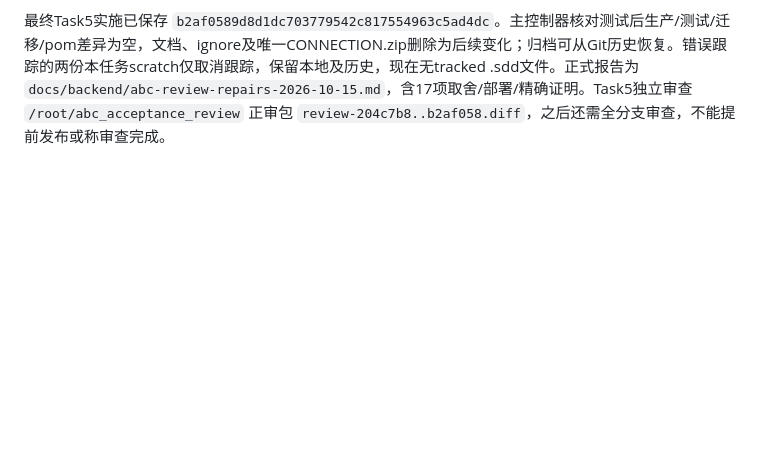
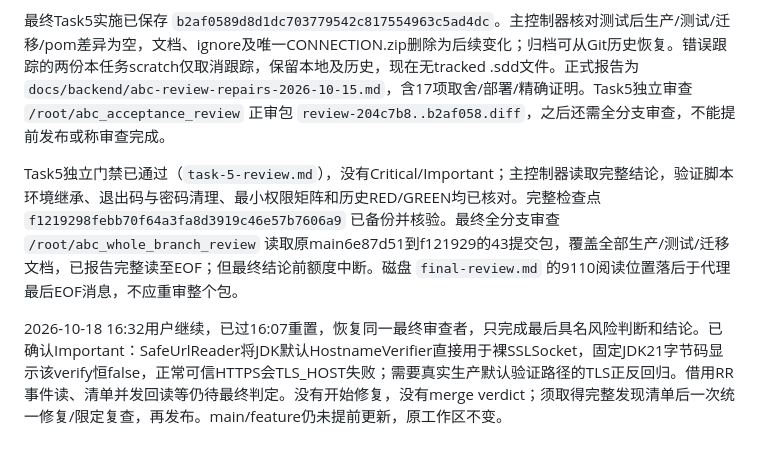
Before and after one commit to dew64025-stack/-, a Markdown page: docs/worklogs/2026-10-15-abc-repair-checkpoint.md, the part around the change. GitHub-like rendering; blank space fills up the shorter version.

Commit message:
docs: checkpoint whole-branch review and confirmed TLS finding

```diff
--- a/docs/worklogs/2026-10-15-abc-repair-checkpoint.md
+++ b/docs/worklogs/2026-10-15-abc-repair-checkpoint.md
@@ -131,3 +131,7 @@ Task5从 `204c7b8` 干净门禁检查点接续（已备份并远程核验），
 Task5首切片 `9d202022359d9a1497cbdddc39332274c0bb312d` 已备份并远程核验。代理在最终文档提交前额度中断，用户18:34继续（已过15:29重置）；已恢复同一实施者，完整报告/正式MD草稿/归档删除/两scratch取消跟踪均保留。主控制器独立读取38份11:11:18至11:13:25的XML，确认组合289项、286执行通过、3跳过、0失败/错误，B原生9+C原生18都执行；3跳过为旧文件2/真实文件1。package11:13:51成功，实际JAR SHA256为 `a4f28ac5a292b1211966e26a621880a0fd79fe2b3798b305937383b9a1509b29`，与报告一致。没有遗留Java进程。恢复后fetch仍main6e87d51/feature6e56062，原工作区9871ff7干净。最终提交/独立门禁/全分支审查和发布尚待完成。
 
 最终Task5实施已保存 `b2af0589d8d1dc703779542c817554963c5ad4dc`。主控制器核对测试后生产/测试/迁移/pom差异为空，文档、ignore及唯一CONNECTION.zip删除为后续变化；归档可从Git历史恢复。错误跟踪的两份本任务scratch仅取消跟踪，保留本地及历史，现在无tracked .sdd文件。正式报告为 `docs/backend/abc-review-repairs-2026-10-15.md`，含17项取舍/部署/精确证明。Task5独立审查 `/root/abc_acceptance_review` 正审包 `review-204c7b8..b2af058.diff`，之后还需全分支审查，不能提前发布或称审查完成。
+
+Task5独立门禁已通过（`task-5-review.md`），没有Critical/Important；主控制器读取完整结论，验证脚本环境继承、退出码与密码清理、最小权限矩阵和历史RED/GREEN均已核对。完整检查点 `f1219298febb70f64a3fa8d3919c46e57b7606a9` 已备份并核验。最终全分支审查 `/root/abc_whole_branch_review` 读取原main6e87d51到f121929的43提交包，覆盖全部生产/测试/迁移文档，已报告完整读至EOF；但最终结论前额度中断。磁盘 `final-review.md` 的9110阅读位置落后于代理最后EOF消息，不应重审整个包。
+
+2026-10-18 16:32用户继续，已过16:07重置，恢复同一最终审查者，只完成最后具名风险判断和结论。已确认Important：SafeUrlReader将JDK默认HostnameVerifier直接用于裸SSLSocket，固定JDK21字节码显示该verify恒false，正常可信HTTPS会TLS_HOST失败；需要真实生产默认验证路径的TLS正反回归。借用RR事件读、清单并发回读等仍待最终判定。没有开始修复，没有merge verdict；须取得完整发现清单后一次统一修复/限定复查，再发布。main/feature仍未提前更新，原工作区不变。
```
